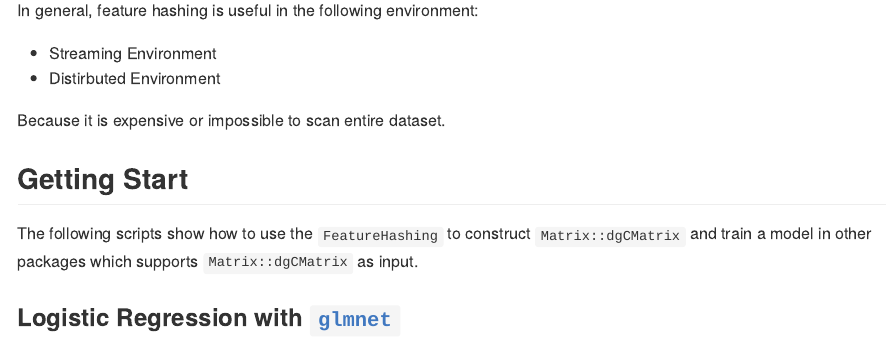
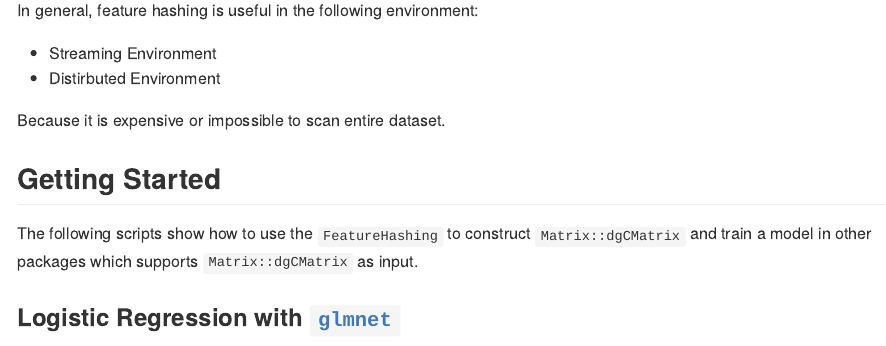
Before and after one commit to wush978/FeatureHashing, an R Markdown document (README.Rmd): the page in a window 1100 px wide, from 560 px down. The pictures show the output file README.md that the author committed with the source, drawn offline in the style of GitHub.

Commit message:
correct typo

```diff
--- a/README.Rmd
+++ b/README.Rmd
@@ -26,7 +26,7 @@ In general, feature hashing is useful in the following environment:
 
 Because it is expensive or impossible to scan entire dataset.
 
-## Getting Start
+## Getting Started
 
 The following scripts show how to use the `FeatureHashing` to construct `Matrix::dgCMatrix` and train a model in other packages which supports `Matrix::dgCMatrix` as input.
 
```
Also changed, not shown: README.md.
